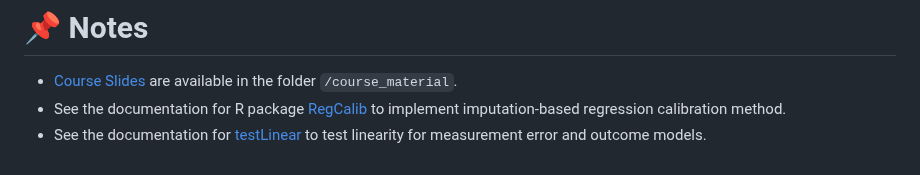
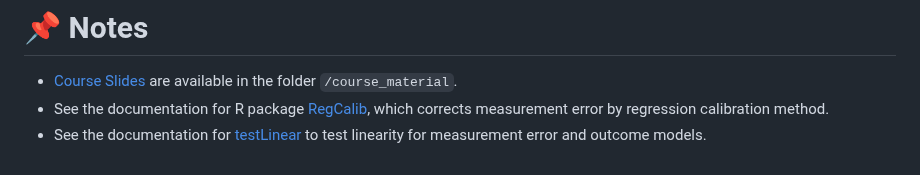
Before and after one commit to JingyuCui639/SER-2026-Workshop-Measurement-Error-Models-in-Action, a Markdown page: README.md, the part around the change. GitHub-like rendering.

```diff
--- a/README.md
+++ b/README.md
@@ -91,5 +91,5 @@ Please see the solution of the demo code: [solution](https://jingyucui639.github
 # 📌 Notes
 
 - [Course Slides](/course_material) are available in the folder `/course_material`.
-- See the  documentation for R package [RegCalib]([docs/regCalibCRS_help.md](https://github.com/JingyuCui639/RegCalib/blob/main/README.md)) to implement imputation-based regression calibration method.
+- See the  documentation for R package [RegCalib](https://github.com/JingyuCui639/RegCalib/blob/main/README.md), which corrects measurement error by regression calibration method.
 - See the documentation for [testLinear](docs/testLinear_help.md) to test linearity for measurement error and outcome models.
```
